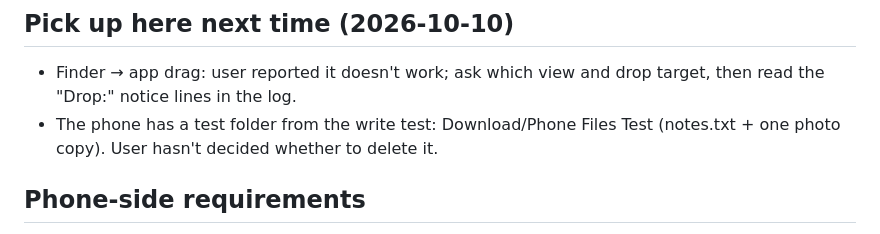
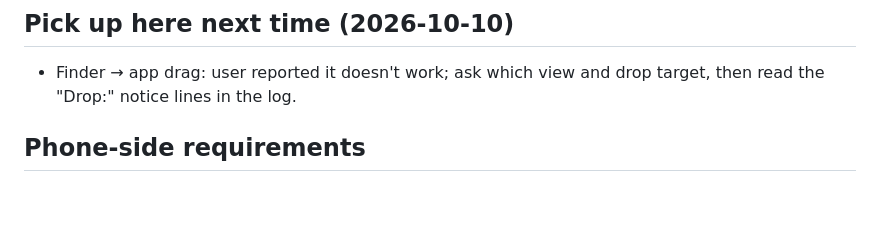
Before and after one commit to vigneshv1cky/phone-files, a Markdown page: CLAUDE.md, the part around the change. Drawn GitHub-style; blank space fills up the shorter version.

Commit message:
Drop the phone test-folder note
The user deleted Download/Phone Files Test from the phone, so it is no longer an open item.

Co-authored-by: Claude Opus 5.5 <noreply@anthropic.com>

```diff
--- a/CLAUDE.md
+++ b/CLAUDE.md
@@ -33,7 +33,6 @@ earlier Python/browser prototype; `PhoneFilesMac/` is the app that ships.
 
 ## Pick up here next time (2026-10-10)
 - Finder → app drag: user reported it doesn't work; ask which view and drop target, then read the "Drop:" notice lines in the log.
-- The phone has a test folder from the write test: Download/Phone Files Test (notes.txt + one photo copy). User hasn't decided whether to delete it.
 
 ## Phone-side requirements
 - USB mode must be "File transfer / Android Auto"; storage is hidden while the screen is locked.
```
